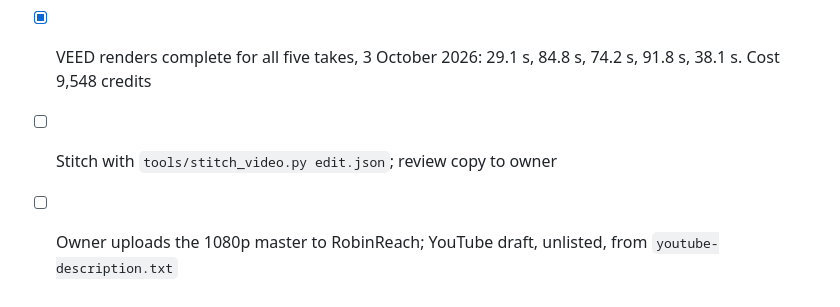
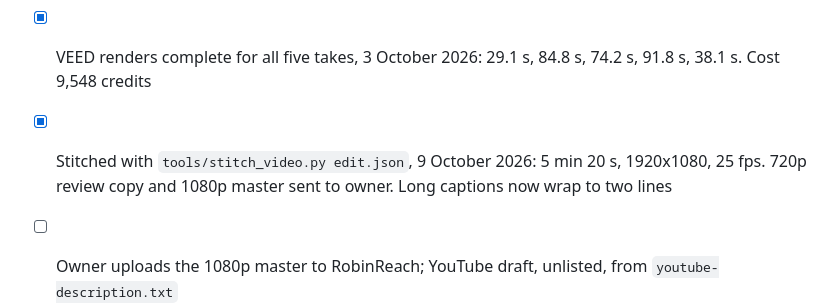
Before and after one commit to therealtransporttoolbox/therealtransporttoolbox-2025-07-17-323p0, a Markdown page: drafts/scheduling-text-at-9pm/shotlist.md, the part around the change. Rendered like a GitHub page.

Commit message:
Scheduling episode: master rendered and sent for review
Co-Authored-By: Claude Opus 5.5 <noreply@anthropic.com>
Claude-Session: https://claude.ai/code/session_01TqocbmPHuw352VrtVAb8UE

```diff
--- a/drafts/scheduling-text-at-9pm/shotlist.md
+++ b/drafts/scheduling-text-at-9pm/shotlist.md
@@ -42,5 +42,5 @@ No on-screen AI banner, no end card, no spoken disclaimer (owner decision 3 Octo
 - [x] Seven stills animated, all complete (job IDs in `edit.json`)
 - [x] Owner uploaded the seven clips to the Hedra library, 9 October 2026 (asset IDs in `edit.json`)
 - [x] VEED renders complete for all five takes, 3 October 2026: 29.1 s, 84.8 s, 74.2 s, 91.8 s, 38.1 s. Cost 9,548 credits
-- [ ] Stitch with `tools/stitch_video.py edit.json`; review copy to owner
+- [x] Stitched with `tools/stitch_video.py edit.json`, 9 October 2026: 5 min 20 s, 1920x1080, 25 fps. 720p review copy and 1080p master sent to owner. Long captions now wrap to two lines
 - [ ] Owner uploads the 1080p master to RobinReach; YouTube draft, unlisted, from `youtube-description.txt`
```
